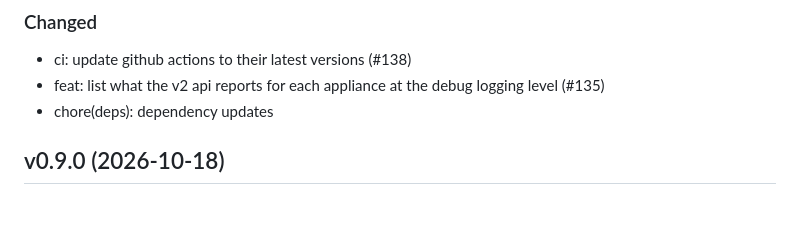
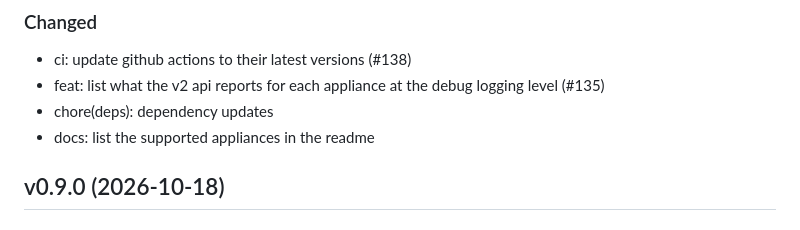
Before and after one commit to homebridge-plugins/homebridge-smarthq, a Markdown page: CHANGELOG.md, the part around the change. Rendered like a GitHub page.

```diff
--- a/CHANGELOG.md
+++ b/CHANGELOG.md
@@ -9,6 +9,7 @@ All notable changes to this project will be documented in this file. This projec
 - ci: update github actions to their latest versions (#138)
 - feat: list what the v2 api reports for each appliance at the debug logging level (#135)
 - chore(deps): dependency updates
+- docs: list the supported appliances in the readme
 
 ## v0.9.0 (2026-10-18)
 
```
Also changed, not shown: README.md (+19 -0 lines).
